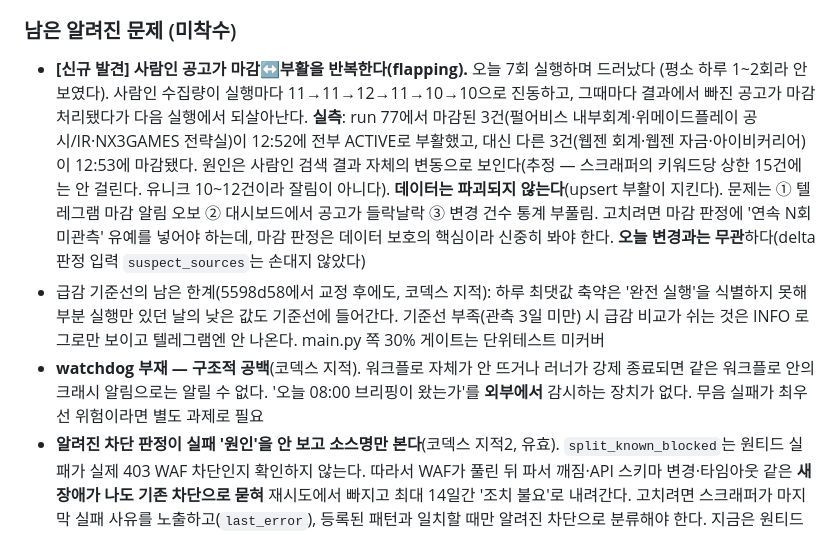
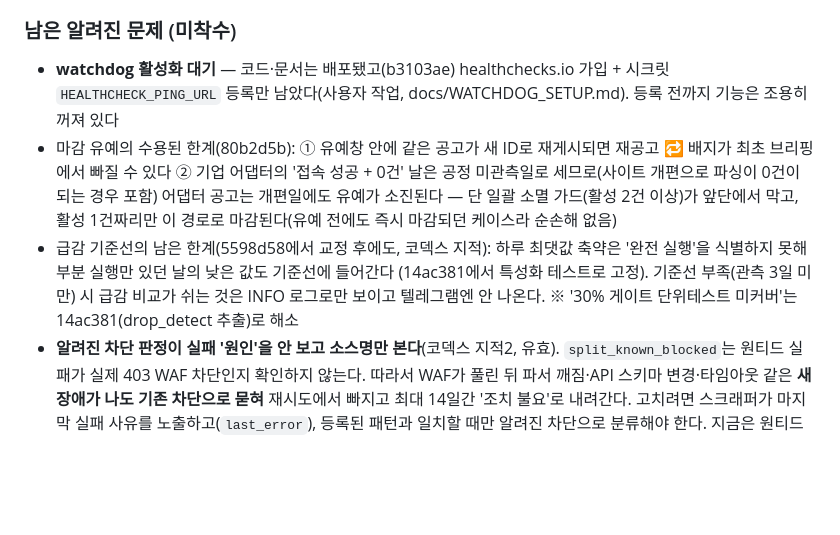
Before and after one commit to laonH163/HR_test, a Markdown page: CLAUDE.md, the part around one of its changes. GitHub-like rendering; blank space fills up the shorter version.

Commit message:
docs: 플랩 유예·watchdog·게이트 추출 경위 기록, 해소된 항목 정리
Co-Authored-By: Claude Fable 5 <noreply@anthropic.com>

```diff
--- a/CLAUDE.md
+++ b/CLAUDE.md
@@ -221,25 +259,19 @@ dispatch 검증 중 **내가 실행 도중 문서 커밋을 푸시**해 러너 p
   대괄호를 '벗기기만'(낱말 보존). 카드 42 → 41. Python↔JS 미러링을 실제 Node로
   대조해 **그룹 구성 완전 일치** 확인. 테스트 107개 통과(신규 7)
 ### 남은 알려진 문제 (미착수)
-- **[신규 발견] 사람인 공고가 마감↔부활을 반복한다(flapping).** 오늘 7회 실행하며 드러났다
-  (평소 하루 1~2회라 안 보였다). 사람인 수집량이 실행마다 11→11→12→11→10→10으로 진동하고,
-  그때마다 결과에서 빠진 공고가 마감 처리됐다가 다음 실행에서 되살아난다. **실측**:
-  run 77에서 마감된 3건(펄어비스 내부회계·위메이드플레이 공시/IR·NX3GAMES 전략실)이
-  12:52에 전부 ACTIVE로 부활했고, 대신 다른 3건(웹젠 회계·웹젠 자금·아이비커리어)이
-  12:53에 마감됐다. 원인은 사람인 검색 결과 자체의 변동으로 보인다(추정 — 스크래퍼의
-  키워드당 상한 15건에는 안 걸린다. 유니크 10~12건이라 잘림이 아니다).
-  **데이터는 파괴되지 않는다**(upsert 부활이 지킨다). 문제는 ① 텔레그램 마감 알림 오보
-  ② 대시보드에서 공고가 들락날락 ③ 변경 건수 통계 부풀림.
-  고치려면 마감 판정에 '연속 N회 미관측' 유예를 넣어야 하는데, 마감 판정은 데이터 보호의
-  핵심이라 신중히 봐야 한다. **오늘 변경과는 무관**하다(delta 판정 입력 `suspect_sources`는
-  손대지 않았다)
+- **watchdog 활성화 대기** — 코드·문서는 배포됐고(b3103ae) healthchecks.io 가입 +
+  시크릿 `HEALTHCHECK_PING_URL` 등록만 남았다(사용자 작업, docs/WATCHDOG_SETUP.md).
+  등록 전까지 기능은 조용히 꺼져 있다
+- 마감 유예의 수용된 한계(80b2d5b): ① 유예창 안에 같은 공고가 새 ID로 재게시되면
+  재공고 🔁 배지가 최초 브리핑에서 빠질 수 있다 ② 기업 어댑터의 '접속 성공 + 0건'
+  날은 공정 미관측일로 세므로(사이트 개편으로 파싱이 0건이 되는 경우 포함) 어댑터
+  공고는 개편일에도 유예가 소진된다 — 단 일괄 소멸 가드(활성 2건 이상)가 앞단에서
+  막고, 활성 1건짜리만 이 경로로 마감된다(유예 전에도 즉시 마감되던 케이스라 순손해 없음)
 - 급감 기준선의 남은 한계(5598d58에서 교정 후에도, 코덱스 지적): 하루 최댓값 축약은
-  '완전 실행'을 식별하지 못해 부분 실행만 있던 날의 낮은 값도 기준선에 들어간다.
-  기준선 부족(관측 3일 미만) 시 급감 비교가 쉬는 것은 INFO 로그로만 보이고 텔레그램엔
-  안 나온다. main.py 쪽 30% 게이트는 단위테스트 미커버
-- **watchdog 부재 — 구조적 공백**(코덱스 지적). 워크플로 자체가 안 뜨거나 러너가 강제
-  종료되면 같은 워크플로 안의 크래시 알림으로는 알릴 수 없다. '오늘 08:00 브리핑이 왔는가'를
-  **외부에서** 감시하는 장치가 없다. 무음 실패가 최우선 위험이라면 별도 과제로 필요
+  '완전 실행'을 식별하지 못해 부분 실행만 있던 날의 낮은 값도 기준선에 들어간다
+  (14ac381에서 특성화 테스트로 고정). 기준선 부족(관측 3일 미만) 시 급감 비교가
+  쉬는 것은 INFO 로그로만 보이고 텔레그램엔 안 나온다.
+  ※ '30% 게이트 단위테스트 미커버'는 14ac381(drop_detect 추출)로 해소
 - **알려진 차단 판정이 실패 '원인'을 안 보고 소스명만 본다**(코덱스 지적2, 유효).
   `split_known_blocked`는 원티드 실패가 실제 403 WAF 차단인지 확인하지 않는다. 따라서
   WAF가 풀린 뒤 파서 깨짐·API 스키마 변경·타임아웃 같은 **새 장애가 나도 기존 차단으로
```
Also changed, not shown: other parts of CLAUDE.md (+41 -3 lines).
